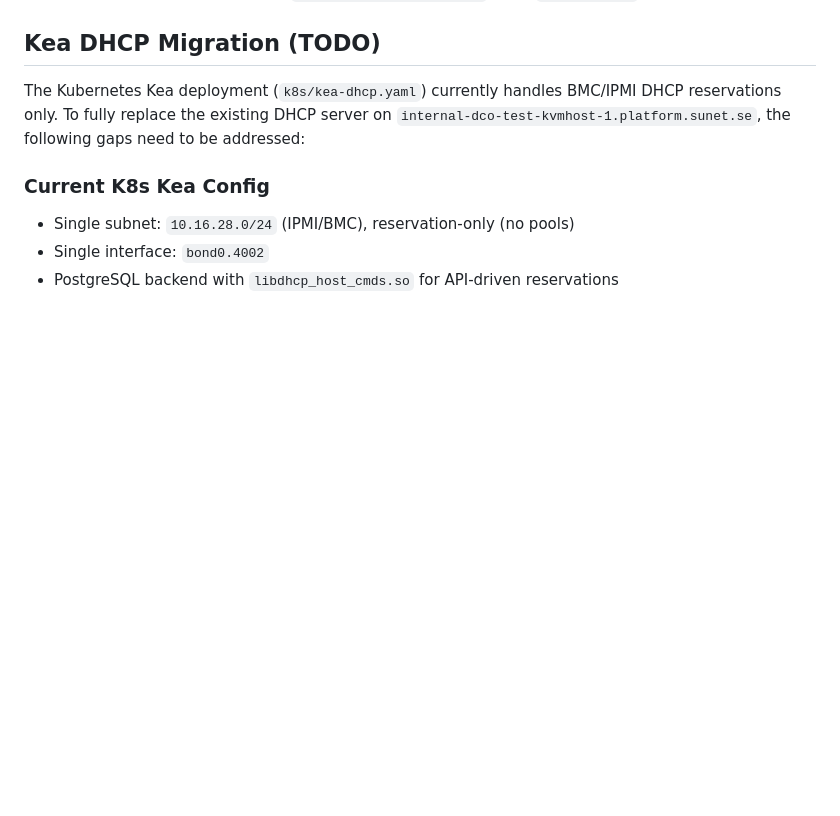
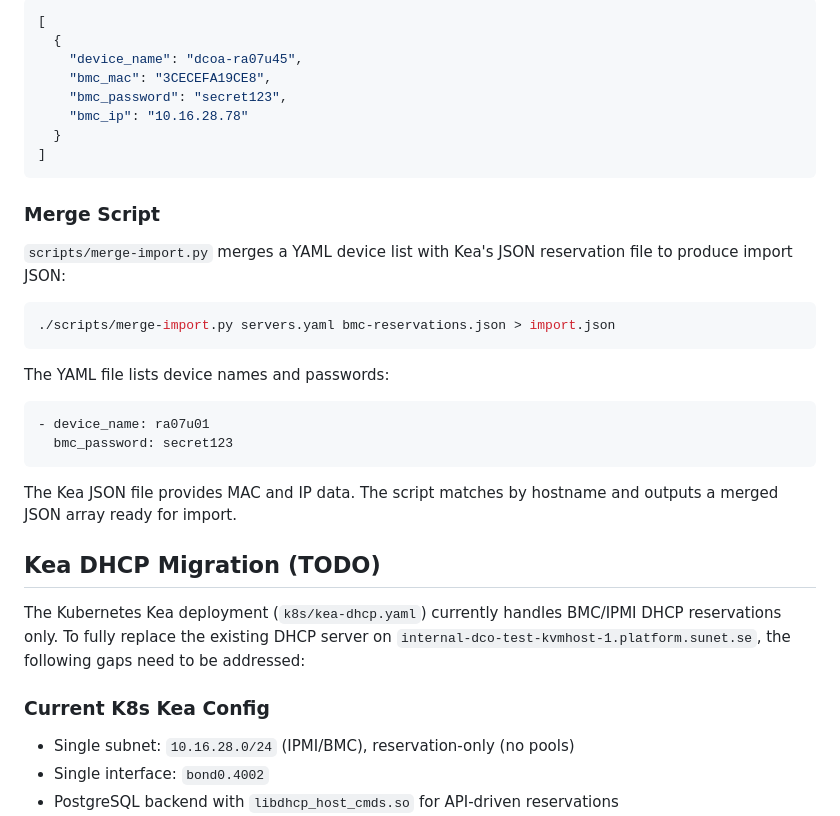
Before and after one commit to SUNET/DCaaS, a Markdown page: README.md, the part around one of its changes. Drawn GitHub-style; blank space fills up the shorter version.

Commit message:
Add JSON import documentation to README

````diff
--- a/README.md
+++ b/README.md
@@ -109,3 +171,30 @@ Device names are auto-generated: `{site}-{rack}u{position}` (e.g., `dcoa-rb06u31
+```json
+[
+  {
+    "device_name": "dcoa-ra07u45",
+    "bmc_mac": "3CECEFA19CE8",
+    "bmc_password": "secret123",
+    "bmc_ip": "10.16.28.78"
+  }
+]
+```
+
+### Merge Script
+
+`scripts/merge-import.py` merges a YAML device list with Kea's JSON reservation file to produce import JSON:
+
+```bash
+./scripts/merge-import.py servers.yaml bmc-reservations.json > import.json
+```
+
+The YAML file lists device names and passwords:
+```yaml
+- device_name: ra07u01
+  bmc_password: secret123
+```
+
+The Kea JSON file provides MAC and IP data. The script matches by hostname and outputs a merged JSON array ready for import.
+
 ## Kea DHCP Migration (TODO)
 
 The Kubernetes Kea deployment (`k8s/kea-dhcp.yaml`) currently handles BMC/IPMI DHCP reservations only. To fully replace the existing DHCP server on `internal-dco-test-kvmhost-1.platform.sunet.se`, the following gaps need to be addressed:
````
Also changed, not shown: other parts of README.md (+62 -0 lines).
